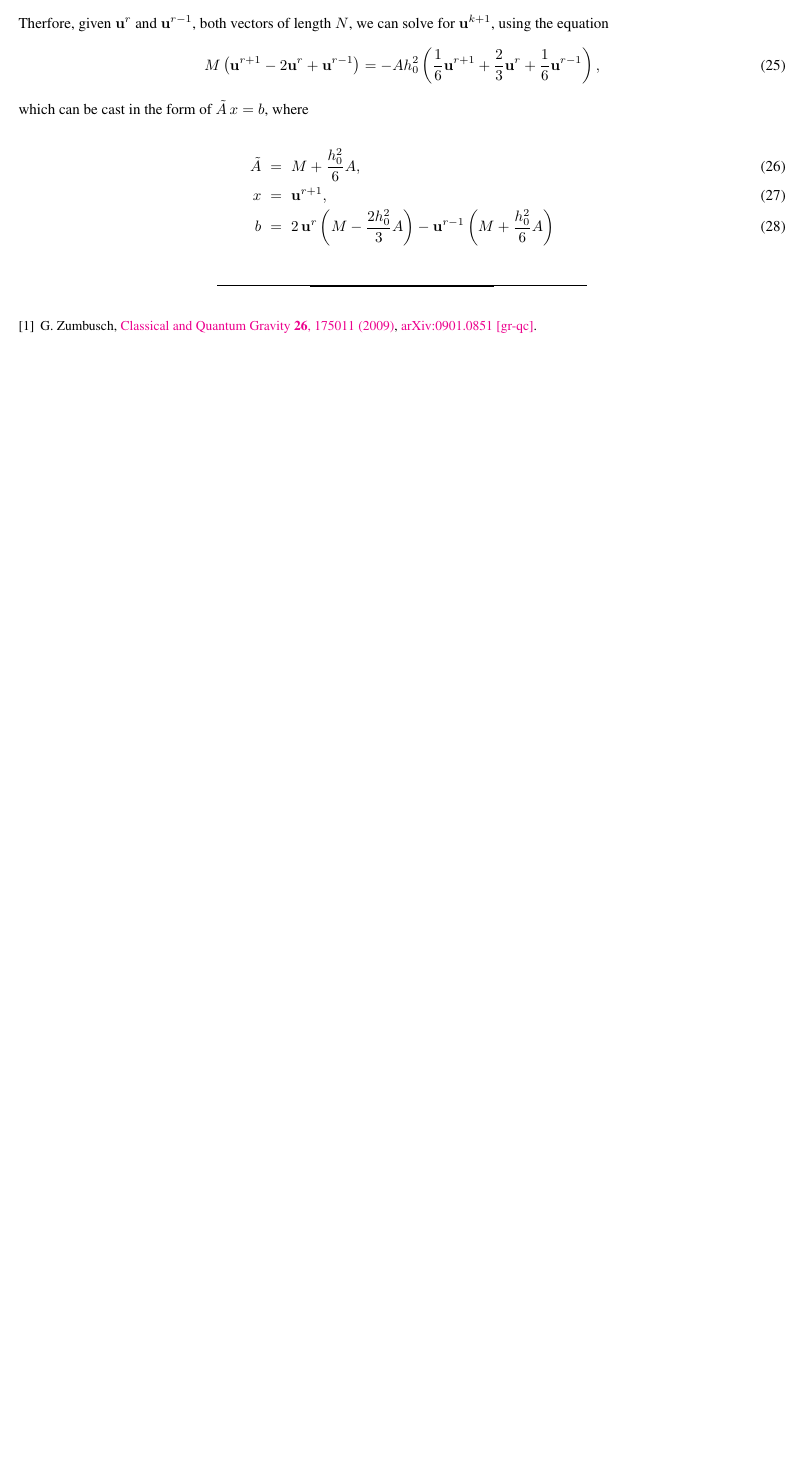
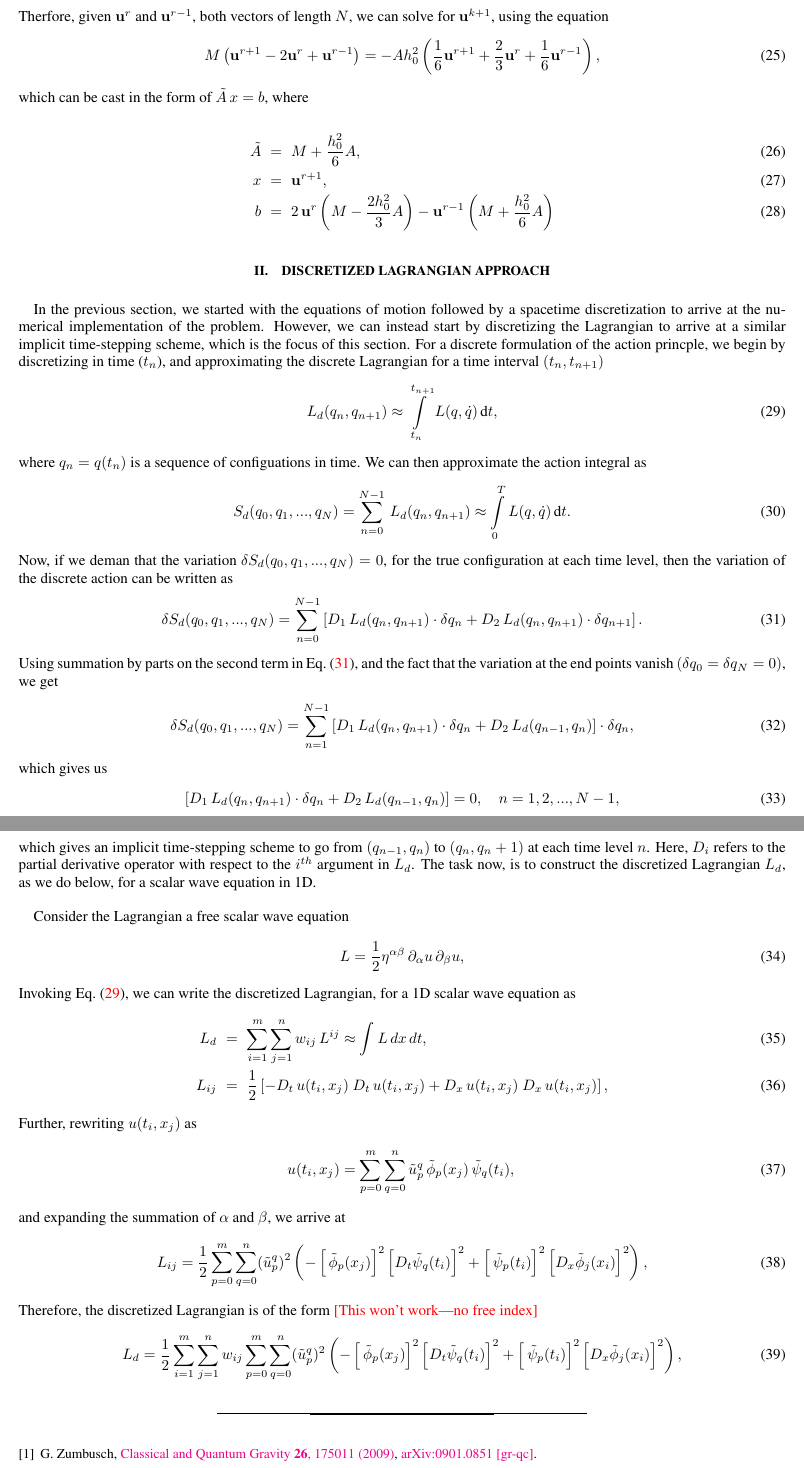
Before and after one commit to mukherjeesoham/spacetime-discretization, a LaTeX paper (docs/notes.tex): part of page 3 of 3 before the commit and two parts of pages 3 and 4 of 4 after it, the two joined at a grey line, cut so that both start at the same text, the shorter picture padded with empty space. Compiled offline with pdfLaTeX.

Commit message:
Pushing changes in the notes

```diff
--- a/docs/notes.tex
+++ b/docs/notes.tex
@@ -223,6 +227,74 @@ x &=& \mathbf{u}^{r+1}, \\
 b &=& 2\,\mathbf{u}^{r}\left(M - \dfrac{2 h_0^2}{3}A\right) - \mathbf{u}^{r-1} \left(M + \dfrac{h_0^2}{6}A\right)
 \end{eqnarray}
 
+%=========================================================================
+\section{Discretized Lagrangian Approach}
+%=========================================================================
+
+In the previous section, we started with the equations of motion followed by a
+spacetime discretization to arrive at the numerical implementation of the
+problem. However, we can instead start by discretizing the Lagrangian to
+arrive at a similar implicit time-stepping scheme, which is the focus of this
+section. For a discrete formulation of the action princple, we begin by
+discretizing in time ($t_n$), and approximating the discrete Lagrangian for a
+time interval $(t_n, t_{n+1})$
+\begin{equation}
+\label{discretized_lagrangian}
+L_d(q_{n}, q_{n+1}) \approx \int\limits_{t_n}^{t_{n+1}} L(q, \dot{q})\, \textrm{d}t,
+\end{equation}
+where $q_n = q(t_n)$ is a sequence of configuations in time. We can then
+approximate the action integral as
+\begin{equation}
+S_d(q_0, q_1, ..., q_N) = \sum\limits_{n=0}^{N-1} \,L_d (q_n, q_{n+1})
+\approx \int\limits_{0}^{T} L(q, \dot{q})\, \textrm{d}t.
+\end{equation}
+Now, if we deman that the variation $\delta S_d(q_0, q_1, ..., q_N) = 0$, for
+the true configuration at each time level, then the variation of the discrete
+action can be written as
+\begin{equation}
+\label{variation}
+\delta S_d(q_0, q_1, ..., q_N) = \sum\limits_{n=0}^{N-1} \left[D_1 \,L_d (q_n, q_{n+1})\cdot \delta q_n
++ D_2\,L_d (q_n, q_{n+1})\cdot \delta q_{n+1}\right].
+\end{equation}
+Using summation by parts on the second term in Eq.~(\ref{variation}), and the
+fact that the variation at the end points vanish $(\delta q_0 = \delta q_N = 0)$,
+we get
+\begin{equation}
+\delta S_d(q_0, q_1, ..., q_N) = \sum\limits_{n=1}^{N-1}  \left[ D_1 \,L_d (q_{n}, q_{n+1})\cdot \delta q_n
++ D_2\,L_d (q_{n-1}, q_{n}) \right] \cdot \delta q_{n},
+\end{equation}
+which gives us
+\begin{equation}
+\label{finalform_variational}
+ \left[ D_1 \,L_d (q_{n}, q_{n+1})\cdot \delta q_n
++ D_2\,L_d (q_{n-1}, q_{n}) \right] = 0, \quad n = 1, 2,...,N-1,
+\end{equation}
+which gives an implicit time-stepping scheme to go from $(q_{n-1}, q_n)$ to $(q_n, q_n+1)$ at each time level $n$. Here, $D_i$ refers to the
+partial derivative operator with respect to the $i^{th}$ argument in $L_{d}$. The task now, is to construct the discretized
+Lagrangian $L_d$, as we do below, for a scalar wave equation in 1D. \\
+
+
+Consider the Lagrangian a free scalar wave equation
+\begin{equation}
+L = \dfrac{1}{2} \eta^{\alpha \beta}\, \partial_{\alpha} u\, \partial_{\beta} u,
+\end{equation}
+Invoking Eq.~(\ref{discretized_lagrangian}), we can write the discretized Lagrangian, for a 1D scalar wave equation as
+\begin{eqnarray}
+L_d &=& \sum\limits_{i=1}^{m} \sum\limits_{j=1}^{n} w_{ij}\, L^{ij} \approx \int L\, dx\, dt,\\
+L_{ij} &=& \dfrac{1}{2} \left[ - D_{t}\, u(t_i,x_j)~ D_{t}\,u(t_i,x_j) + D_{x}\, u(t_i,x_j)~ D_{x}\,u(t_i,x_j)\right],
+\end{eqnarray}
+Further, rewriting $u(t_i, x_j)$ as
+\begin{equation}
+u(t_i, x_j) = \sum\limits_{p=0}^{m}\sum\limits_{q=0}^{n}\tilde{u}_p^q \, \tilde{\phi}_p(x_j)\, \tilde{\psi}_q(t_i), \\
+\end{equation}
+and expanding the summation of $\alpha$ and $\beta$, we arrive at
+\begin{equation}
+L_{ij} = \dfrac{1}{2} \sum\limits_{p=0}^{m}\sum\limits_{q=0}^{n} (\tilde{u}_p^q)^2 \left( - \left[\, \tilde{\phi}_p(x_j)\right]^2 \left[D_t \tilde{\psi}_q(t_i)\right]^2 + \left[\, \tilde{\psi}_p(t_i)\right]^2 \left[D_x \tilde{\phi}_j(x_i)\right]^2\right),
+\end{equation}
+Therefore, the discretized Lagrangian is of the form \textcolor{red}{[This won't work---no free index]}
+\begin{equation}
+L_d = \dfrac{1}{2} \sum\limits_{i=1}^{m} \sum\limits_{j=1}^{n}  w_{ij} \sum\limits_{p=0}^{m}\sum\limits_{q=0}^{n} (\tilde{u}_p^q)^2 \left( - \left[\, \tilde{\phi}_p(x_j)\right]^2 \left[D_t \tilde{\psi}_q(t_i)\right]^2 + \left[\, \tilde{\psi}_p(t_i)\right]^2 \left[D_x \tilde{\phi}_j(x_i)\right]^2\right),
+\end{equation}
 
 \bibliography{notes}
 \end{document}
```
Also changed, not shown: docs/notesNotes.bib (added, +2 -0 lines), docs/notes.pdf, docs/notes.tex (4 more changed lines).
